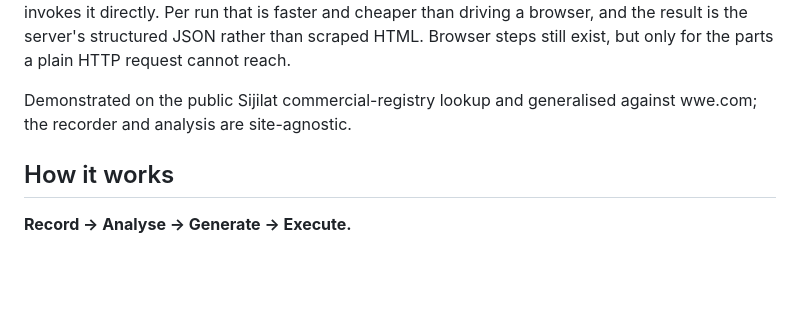
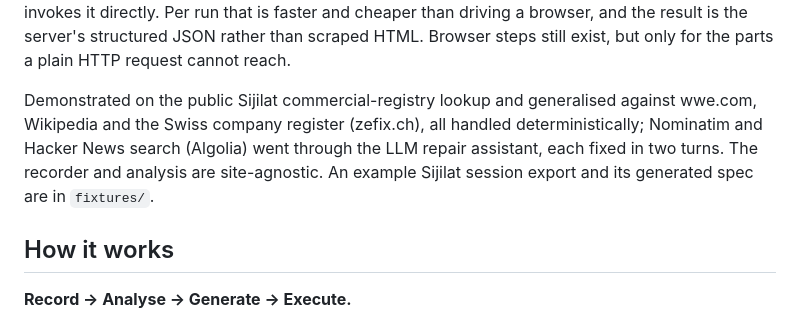
Before and after one commit to Abdulla-AlBassam/web-workflow-automation, a Markdown page: README.md, the part around the change. GitHub-like rendering; blank space fills up the shorter version.

Commit message:
README: name the sites exercised and the example export

```diff
--- a/README.md
+++ b/README.md
@@ -14,7 +14,11 @@ the result is the server's structured JSON rather than scraped HTML. Browser
 steps still exist, but only for the parts a plain HTTP request cannot reach.
 
 Demonstrated on the public Sijilat commercial-registry lookup and generalised
-against wwe.com; the recorder and analysis are site-agnostic.
+against wwe.com, Wikipedia and the Swiss company register (zefix.ch), all
+handled deterministically; Nominatim and Hacker News search (Algolia) went
+through the LLM repair assistant, each fixed in two turns. The recorder and
+analysis are site-agnostic. An example Sijilat session export and its
+generated spec are in `fixtures/`.
 
 ## How it works
 
```
